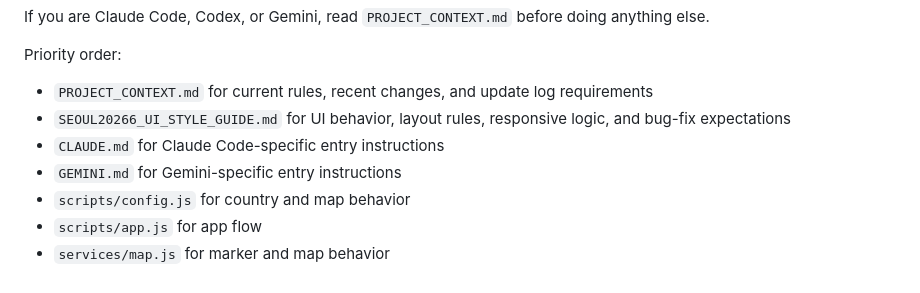
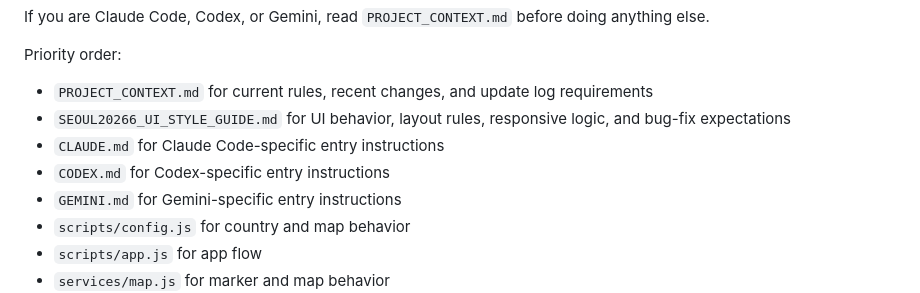
Before and after one commit to Sherlock5140/seoul20266, a Markdown page: AGENTS.md, the part around the change. GitHub-like rendering.

```diff
--- a/AGENTS.md
+++ b/AGENTS.md
@@ -11,6 +11,7 @@ Priority order:
 - `PROJECT_CONTEXT.md` for current rules, recent changes, and update log requirements
 - `SEOUL20266_UI_STYLE_GUIDE.md` for UI behavior, layout rules, responsive logic, and bug-fix expectations
 - `CLAUDE.md` for Claude Code-specific entry instructions
+- `CODEX.md` for Codex-specific entry instructions
 - `GEMINI.md` for Gemini-specific entry instructions
 - `scripts/config.js` for country and map behavior
 - `scripts/app.js` for app flow
```
Also changed, not shown: CODEX.md (added, +24 -0 lines), PROJECT_CONTEXT.md (+16 -0 lines).
